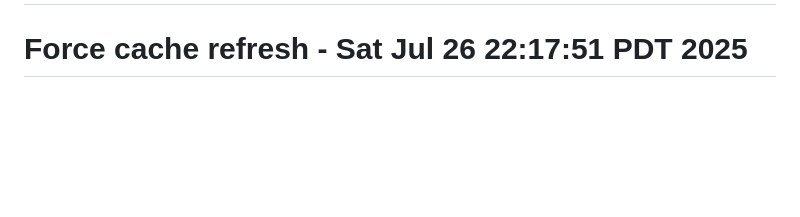
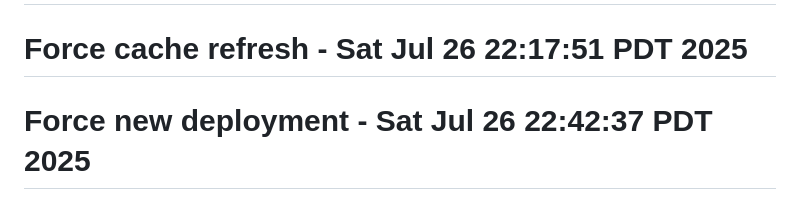
Before and after one commit to sweendav/intelligym-website, a Markdown page: README.md, the part around the change. GitHub-like rendering; blank space fills up the shorter version.

Commit message:
Force new deployment to ensure proper configuration loading

```diff
--- a/README.md
+++ b/README.md
@@ -243,3 +243,4 @@ This project is proprietary to IntelliGym. All rights reserved.
 # Test workflow debugging
 # Force new deployment to ensure config.local.js is served
 # Force cache refresh - Sat Jul 26 22:17:51 PDT 2025
+# Force new deployment - Sat Jul 26 22:42:37 PDT 2025
```
